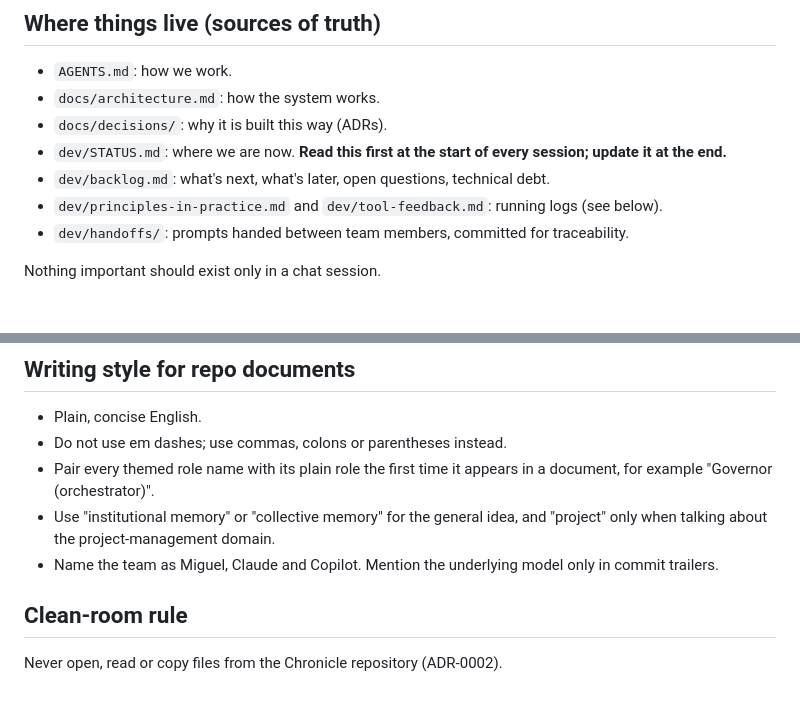
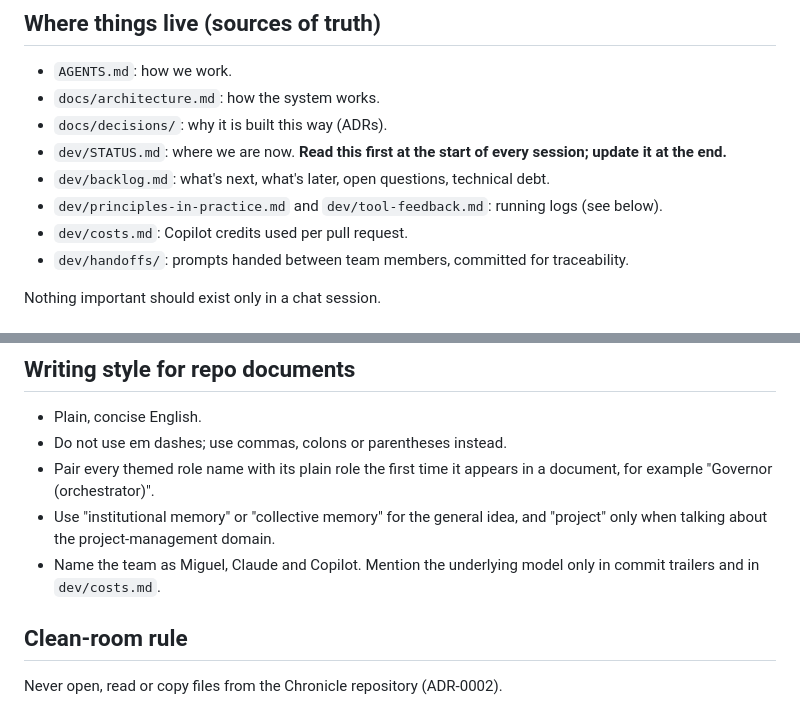
Before and after one commit to miguelmog10/knowledge-automata, a Markdown page: AGENTS.md, 2 parts joined by grey strips. GitHub-like rendering.

```diff
--- a/AGENTS.md
+++ b/AGENTS.md
@@ -22,6 +22,7 @@ Humans own requirements, architecture, quality and outcomes. AI generates and pr
 - `dev/STATUS.md`: where we are now. **Read this first at the start of every session; update it at the end.**
 - `dev/backlog.md`: what's next, what's later, open questions, technical debt.
 - `dev/principles-in-practice.md` and `dev/tool-feedback.md`: running logs (see below).
+- `dev/costs.md`: Copilot credits used per pull request.
 - `dev/handoffs/`: prompts handed between team members, committed for traceability.
 
 Nothing important should exist only in a chat session.
@@ -90,7 +91,7 @@ Tests pass, ruff passes, docs updated in the same change, README.md updated if t
 - Do not use em dashes; use commas, colons or parentheses instead.
 - Pair every themed role name with its plain role the first time it appears in a document, for example "Governor (orchestrator)".
 - Use "institutional memory" or "collective memory" for the general idea, and "project" only when talking about the project-management domain.
-- Name the team as Miguel, Claude and Copilot. Mention the underlying model only in commit trailers.
+- Name the team as Miguel, Claude and Copilot. Mention the underlying model only in commit trailers and in `dev/costs.md`.
 
 ## Clean-room rule
 
```
Also changed, not shown: dev/costs.md (added, +8 -0 lines).
